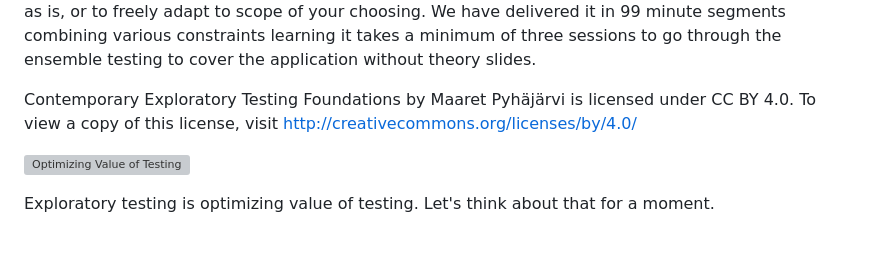
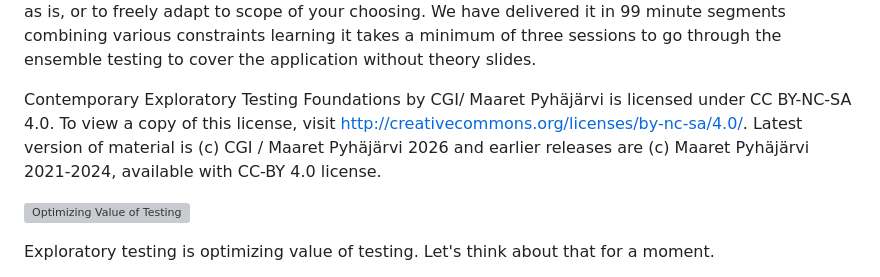
Before and after one commit to QE-at-CGI-FI/material-portal, a Markdown page: cetf/index.md, the part around the change. Drawn GitHub-style; blank space fills up the shorter version; grey boxes are pictures that could not be loaded.

Commit message:
Update license details

```diff
--- a/cetf/index.md
+++ b/cetf/index.md
@@ -46,7 +46,7 @@ This is what we fit into two days with one application. Theory and application g
 
 In it's current format, the course takes two days in a classroom to deliver with many different passes. We are working to build a video course on the scope of the course, to enable people to learn this in scale as we are unable to make space for classroom guidance for everyone - we prioritize working as testers in projects over being teachers of testing. Thus the course material is openly available to use as is, or to freely adapt to scope of your choosing. We have delivered it in 99 minute segments combining various constraints learning it takes a minimum of three sessions to go through the ensemble testing to cover the application without theory slides.
 
-Contemporary Exploratory Testing Foundations by Maaret Pyhäjärvi is licensed under CC BY 4.0. To view a copy of this license, visit <http://creativecommons.org/licenses/by/4.0/>
+Contemporary Exploratory Testing Foundations by CGI/ Maaret Pyhäjärvi is licensed under CC BY-NC-SA 4.0. To view a copy of this license, visit <http://creativecommons.org/licenses/by-nc-sa/4.0/>. Latest version of material is (c) CGI / Maaret Pyhäjärvi 2026 and earlier releases are (c) Maaret Pyhäjärvi 2021-2024, available with CC-BY 4.0 license.
 
 ![Optimizing Value of Testing](./slide-images/Slide2.png)
 
```
